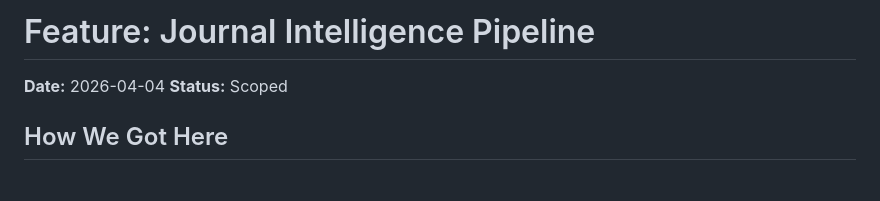
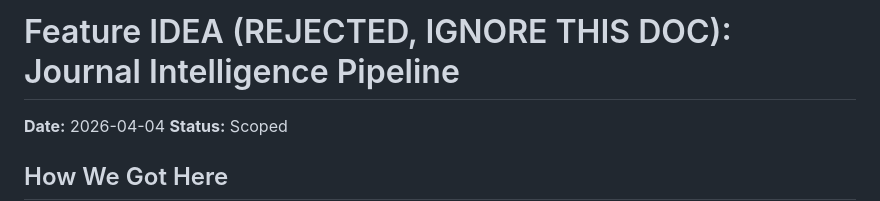
Before and after one commit to tylerdurrett/oneshot-dashboard, a Markdown page: _ideas/03_journal-intelligence-pipeline.md, the part around the change. Drawn GitHub-style; blank space fills up the shorter version.

```diff
--- a/_ideas/03_journal-intelligence-pipeline.md
+++ b/_ideas/03_journal-intelligence-pipeline.md
@@ -1,4 +1,4 @@
-# Feature: Journal Intelligence Pipeline
+# Feature IDEA (REJECTED, IGNORE THIS DOC): Journal Intelligence Pipeline
 
 **Date:** 2026-04-04
 **Status:** Scoped
```
Also changed, not shown: _ideas/04_journal-intelligence-vision.md (added, +121 -0 lines), 1 other file.
